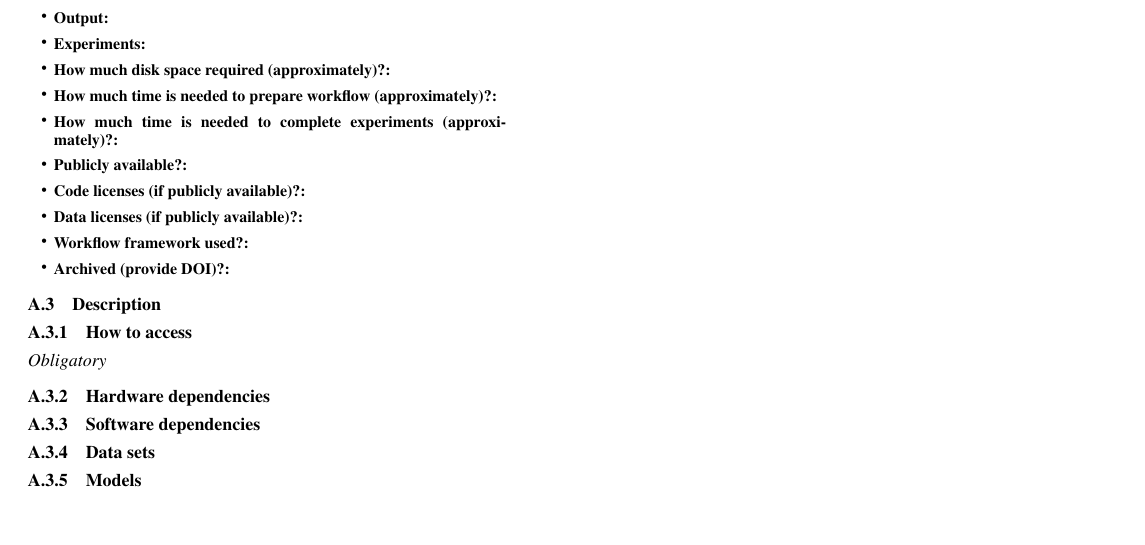
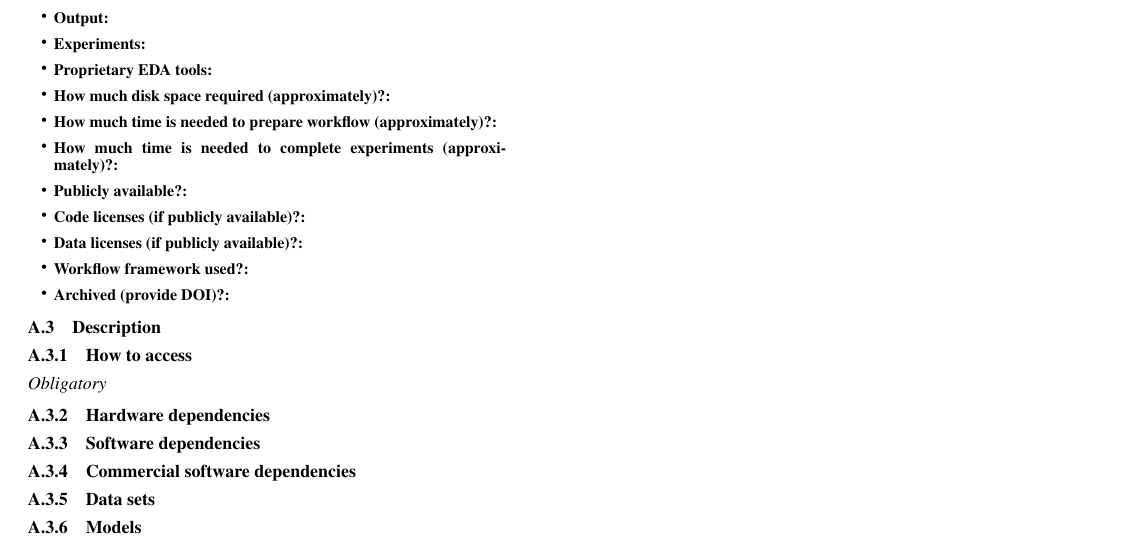
Before and after one commit to ml-eda/artifact-evaluation, a LaTeX paper (template/ae.tex): part of the page, cut so that both start at the same text, the shorter picture padded with empty space. Compiled offline with pdfLaTeX; a missing font is replaced by an installed copy or a similar font.

Commit message:
Update ae.tex

```diff
--- a/template/ae.tex
+++ b/template/ae.tex
@@ -56,6 +56,7 @@ unify artifact meta information in Digital Libraries.}
   \item {\bf Metrics: }
   \item {\bf Output: }
   \item {\bf Experiments: }
+  \item {\bf Proprietary EDA tools: }
   \item {\bf How much disk space required (approximately)?: }
   \item {\bf How much time is needed to prepare workflow (approximately)?: }
   \item {\bf How much time is needed to complete experiments (approximately)?: }
@@ -77,6 +78,8 @@ unify artifact meta information in Digital Libraries.}
 \subsubsection{Hardware dependencies}
 
 \subsubsection{Software dependencies}
+
+\subsubsection{Commercial software dependencies}
 
 \subsubsection{Data sets}
 
```
